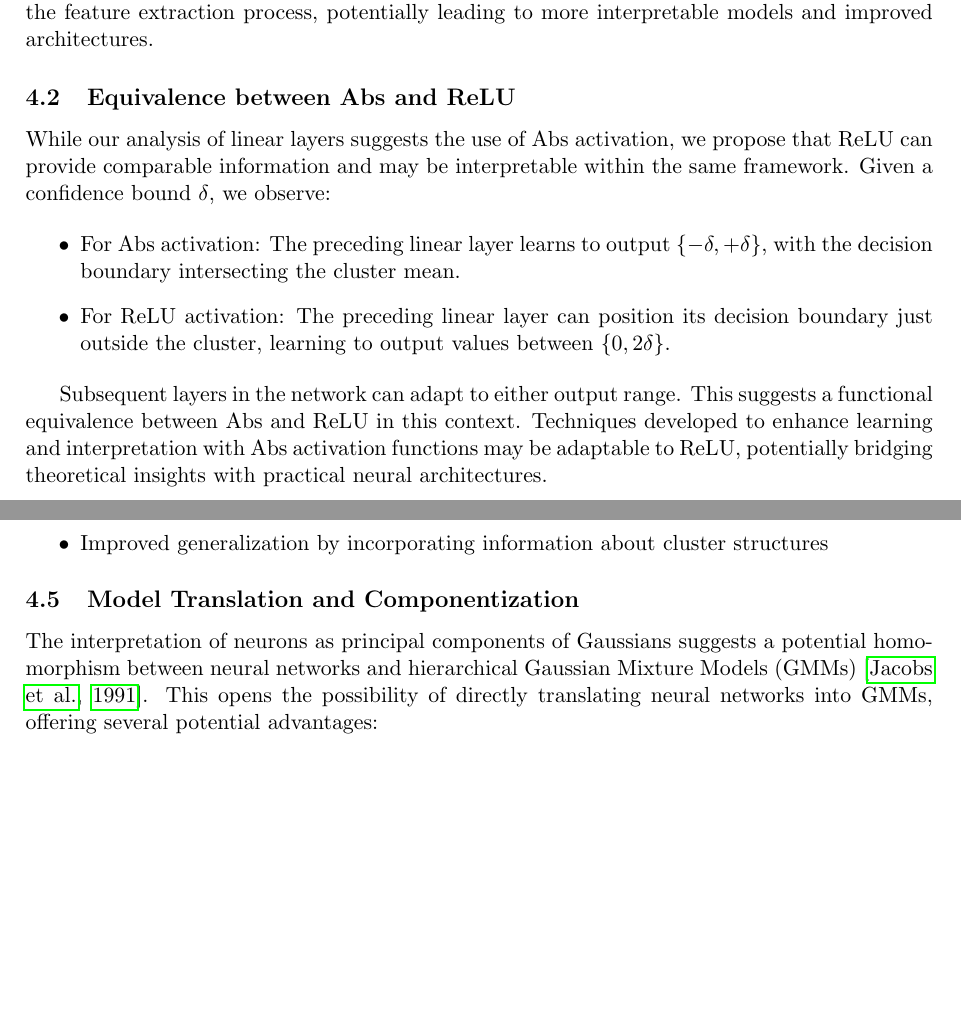
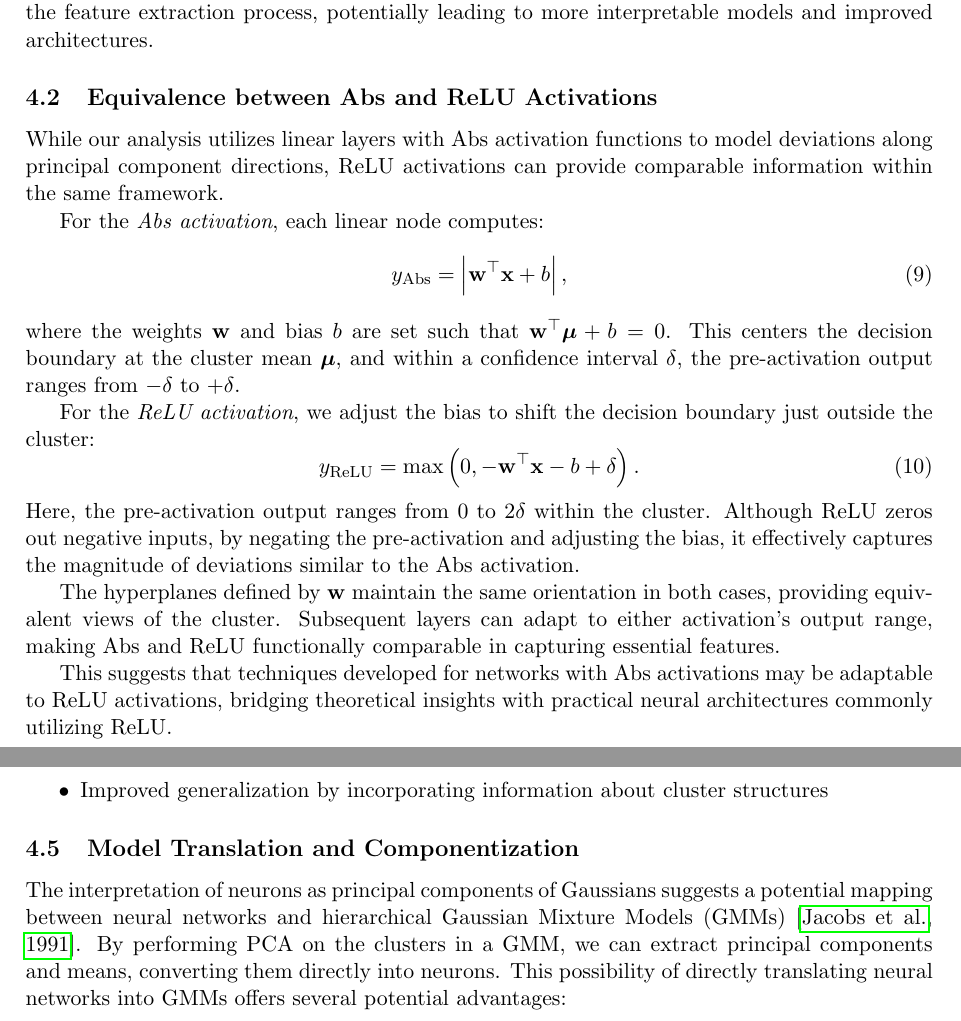
Before and after one commit to alanoursland/NeuralNetworksAsNearestNeighbor, a LaTeX paper (paper/oursland2024_nn_mahalanobis_theory.tex, which reads paper/mahalanobis_theory/discussion.tex): two parts of pages 6 and 7 of 11, joined at a grey line, cut so that both start at the same text, the shorter picture padded with empty space. Compiled offline with pdfLaTeX.

Commit message:
Cleaning up typos

```diff
--- a/paper/mahalanobis_theory/discussion.tex
+++ b/paper/mahalanobis_theory/discussion.tex
@@ -9,16 +9,27 @@ We discuss implications, potential impact and future work of this reframing of l
 
 The expected value, or mean, is a central concept in statistics, representing the average tendency of a distribution. In neural networks, finding the expected value for each neuron would reveals the features it recognizes. Interpreting linear nodes as approximations of Gaussian principal components  provides a path towards recoving the neuron mean value. The estimated mean serves as a prototype for the feature that the neuron has learned to recognize \citep{li2018deep}, representing the 'ideal' input for that neuron. This interpretation enhances the transparency of the feature extraction process, potentially leading to more interpretable models and improved architectures.
 
-\subsection{Equivalence between Abs and ReLU}
+\subsection{Equivalence between Abs and ReLU Activations}
 
-While our analysis of linear layers suggests the use of Abs activation, we propose that ReLU can provide comparable information and may be interpretable within the same framework. Given a confidence bound $\delta$, we observe:
+While our analysis utilizes linear layers with Abs activation functions to model deviations along principal component directions, ReLU activations can provide comparable information within the same framework.
 
-\begin{itemize}
-    \item For Abs activation: The preceding linear layer learns to output $\{-\delta, +\delta\}$, with the decision boundary intersecting the cluster mean.
-    \item For ReLU activation: The preceding linear layer can position its decision boundary just outside the cluster, learning to output values between $\{0, 2\delta\}$.
-\end{itemize}
+For the \emph{Abs activation}, each linear node computes:
+\begin{equation}
+\label{eq:abs_activation_compact}
+y_{\text{Abs}} = \left| \mathbf{w}^\top \mathbf{x} + b \right|,
+\end{equation}
+where the weights \(\mathbf{w}\) and bias \(b\) are set such that \(\mathbf{w}^\top \boldsymbol{\mu} + b = 0\). This centers the decision boundary at the cluster mean \(\boldsymbol{\mu}\), and within a confidence interval \(\delta\), the pre-activation output ranges from \(-\delta\) to \(+\delta\).
 
-Subsequent layers in the network can adapt to either output range. This suggests a functional equivalence between Abs and ReLU in this context. Techniques developed to enhance learning and interpretation with Abs activation functions may be adaptable to ReLU, potentially bridging theoretical insights with practical neural architectures.
+For the \emph{ReLU activation}, we adjust the bias to shift the decision boundary just outside the cluster:
+\begin{equation}
+\label{eq:relu_activation_compact}
+y_{\text{ReLU}} = \max\left( 0, -\mathbf{w}^\top \mathbf{x} - b + \delta \right).
+\end{equation}
+Here, the pre-activation output ranges from \(0\) to \(2\delta\) within the cluster. Although ReLU zeros out negative inputs, by negating the pre-activation and adjusting the bias, it effectively captures the magnitude of deviations similar to the Abs activation.
+
+The hyperplanes defined by \(\mathbf{w}\) maintain the same orientation in both cases, providing equivalent views of the cluster. Subsequent layers can adapt to either activation's output range, making Abs and ReLU functionally comparable in capturing essential features.
+
+This suggests that techniques developed for networks with Abs activations may be adaptable to ReLU activations, bridging theoretical insights with practical neural architectures commonly utilizing ReLU.
 
 \subsection{Activations as Distance Metrics}
 
@@ -43,6 +54,6 @@ Rather than initializing with random weights, an approach could involve clusteri
 
 \subsection{Model Translation and Componentization}
 
-The interpretation of neurons as principal components of Gaussians suggests a potential homomorphism between neural networks and hierarchical Gaussian Mixture Models (GMMs) \citep{jacobs1991adaptive}. This opens the possibility of directly translating neural networks into GMMs, offering several potential advantages:
+The interpretation of neurons as principal components of Gaussians suggests a potential mapping between neural networks and hierarchical Gaussian Mixture Models (GMMs) \citep{jacobs1991adaptive}. By performing PCA on the clusters in a GMM, we can extract principal components and means, converting them directly into neurons. This possibility of directly translating neural networks into GMMs offers several potential advantages:
 
 \begin{itemize}
```
Also changed, not shown: paper/mahalanobis_theory/abstract.tex (+1 -1 lines), paper/mahalanobis_theory/introduction.tex (+1 -1 lines), paper/mahalanobis_theory/math_framework.tex (+3 -8 lines), paper/oursland2024_nn_mahalanobis_theory.pdf, paper/mahalanobis_theory/discussion.tex (14 more changed lines).
